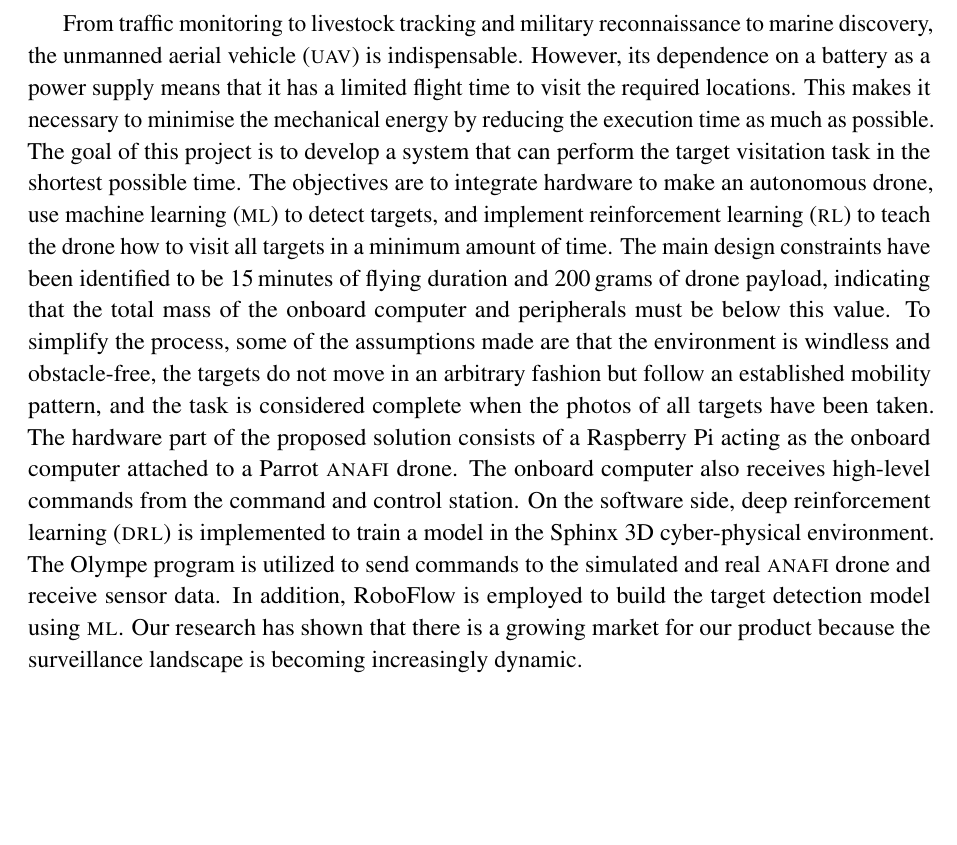
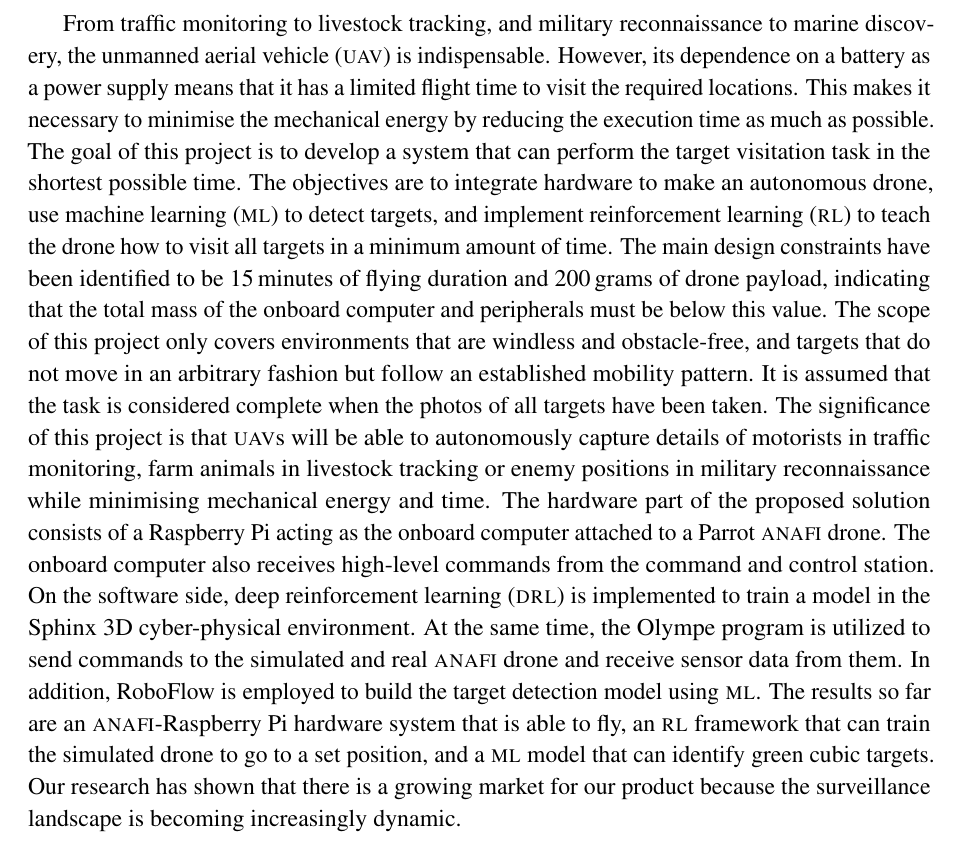
Before and after one commit to danielizham/dp-report, a LaTeX document (sections/abstract.tex): part of the page, cut so that both start at the same text, the shorter picture padded with empty space. Compiled offline with pdfLaTeX.

Commit message:
Add project scope, significance and results to the abstract

```diff
--- a/sections/abstract.tex
+++ b/sections/abstract.tex
@@ -2,7 +2,7 @@
 
 \begin{document}
 
-From traffic monitoring to livestock tracking and
+From traffic monitoring to livestock tracking, and
 military reconnaissance to marine discovery, the \uav
 is indispensable.
 However, its dependence on a battery as a power supply means
@@ -21,21 +21,33 @@ The main design constraints have been identified to be
 \SI{15}{minutes} of flying duration and \SI{200}{grams}
 of drone payload, indicating that the total mass of the
 onboard computer and peripherals must be below this
-value. To simplify the process, some of the assumptions
-made are that the environment is windless and obstacle-free,
-the targets do not move in an arbitrary fashion but follow
-an established mobility pattern, and the task is considered
+value. The scope of this project only covers
+environments that are windless and obstacle-free,
+and targets that do not move in an arbitrary fashion but follow
+an established mobility pattern. It is assumed that
+the task is considered
 complete when the photos of all targets have been taken.
+The significance of this project is that \uavs will be
+able to autonomously capture details of motorists in
+traffic monitoring, farm animals in livestock tracking
+or enemy positions in military reconnaissance
+while minimising mechanical energy and time.
 The hardware part of the proposed solution
 consists of a Raspberry Pi acting as the onboard computer
 attached to a Parrot \anafi drone. The onboard computer
 also receives high-level commands from the command and control
 station. On the software side, \gls{drl} is
 implemented to train a model in the Sphinx 3D
-cyber-physical environment. The Olympe program is utilized
+cyber-physical environment. At the same time,
+the Olympe program is utilized
 to send commands to the simulated and real \anafi drone
-and receive sensor data. In addition, RoboFlow is employed
+and receive sensor data from them.
+In addition, RoboFlow is employed
 to build the target detection model using \gls{ml}.
+The results so far are an \anafi-Raspberry Pi hardware system
+that is able to fly, an \gls{rl} framework that can train the
+simulated drone to go to a set position, and a \gls{ml}
+model that can identify green cubic targets.
 Our research has shown that there is a growing market for
 our product because the surveillance landscape
 is becoming increasingly dynamic.
```
